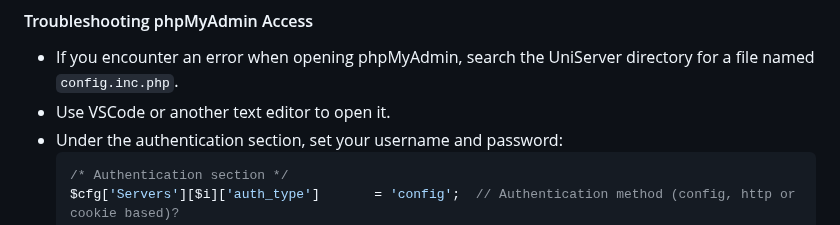
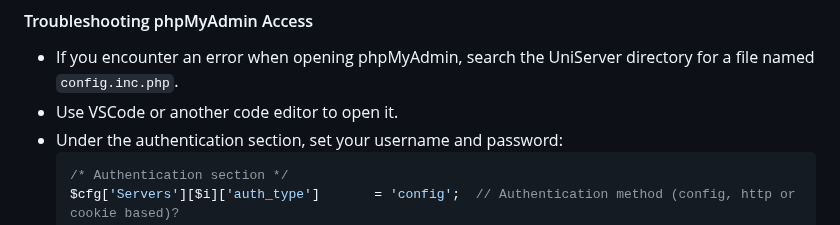
Before and after one commit to Cellie0320/personal_expense_tracker, a Markdown page: README.md, the part around the change. GitHub-like rendering.

````diff
--- a/README.md
+++ b/README.md
@@ -88,7 +88,7 @@ This guide provides step-by-step instructions to set up and run the ZARWISE proj
 
 #### Troubleshooting phpMyAdmin Access
 - If you encounter an error when opening phpMyAdmin, search the UniServer directory for a file named `config.inc.php`.
-- Use VSCode or another text editor to open it.
+- Use VSCode or another code editor to open it.
 - Under the authentication section, set your username and password:
   ```php
   /* Authentication section */
````
